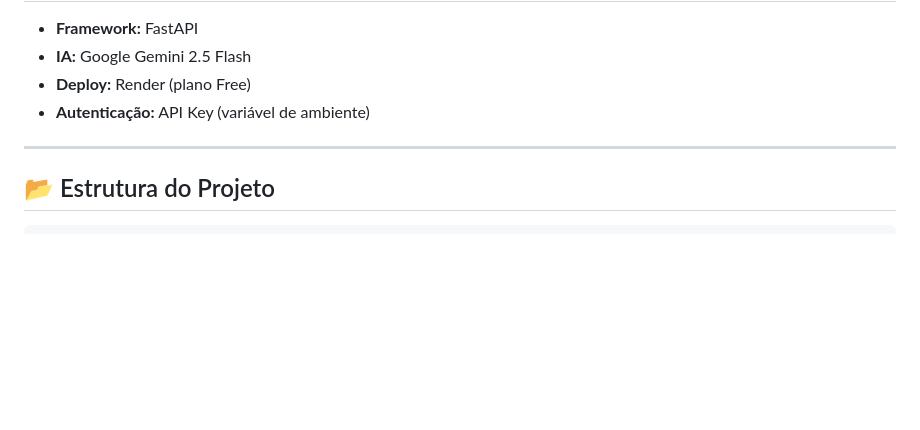
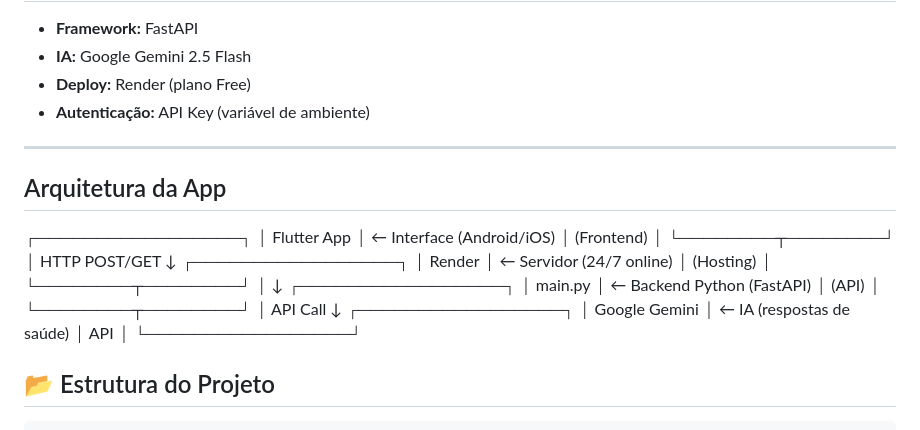
Before and after one commit to amBarreto/PAP, a Markdown page: README.md, the part around the change. Drawn GitHub-style; blank space fills up the shorter version.

````diff
--- a/README.md
+++ b/README.md
@@ -51,6 +51,30 @@ A aplicação permite ao utilizador:
 - **Autenticação:** API Key (variável de ambiente)
 ---
 
+## Arquitetura da App
+┌─────────────────┐
+│  Flutter App    │ ← Interface (Android/iOS)
+│  (Frontend)     │
+└────────┬────────┘
+         │ HTTP POST/GET
+         ↓
+┌─────────────────┐
+│  Render         │ ← Servidor (24/7 online)
+│  (Hosting)      │
+└────────┬────────┘
+         │
+         ↓
+┌─────────────────┐
+│  main.py        │ ← Backend Python (FastAPI)
+│  (API)          │
+└────────┬────────┘
+         │ API Call
+         ↓
+┌─────────────────┐
+│  Google Gemini  │ ← IA (respostas de saúde)
+│  API            │
+└─────────────────┘
+
 ## 📂 Estrutura do Projeto
 
 ```text
````
